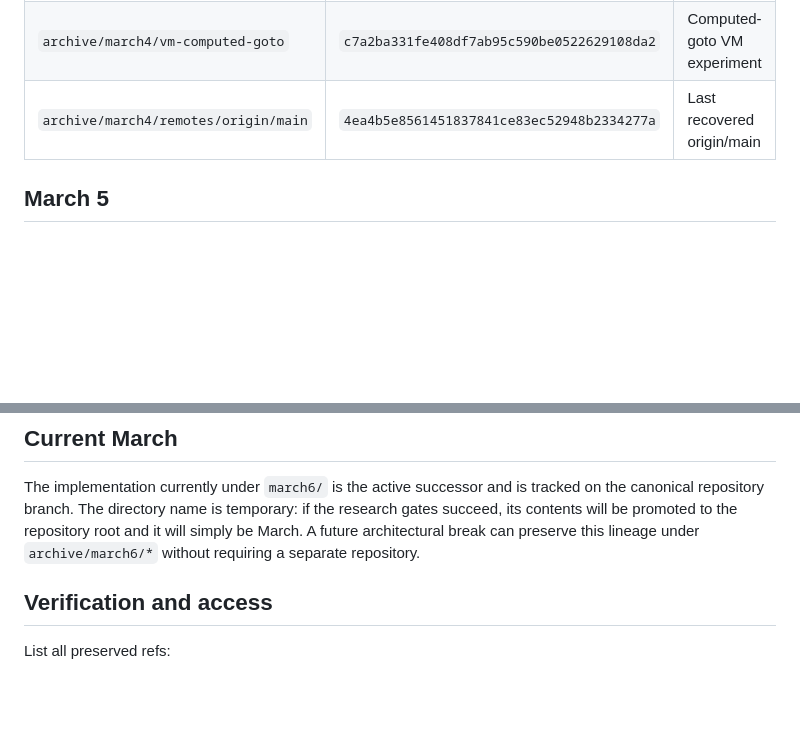
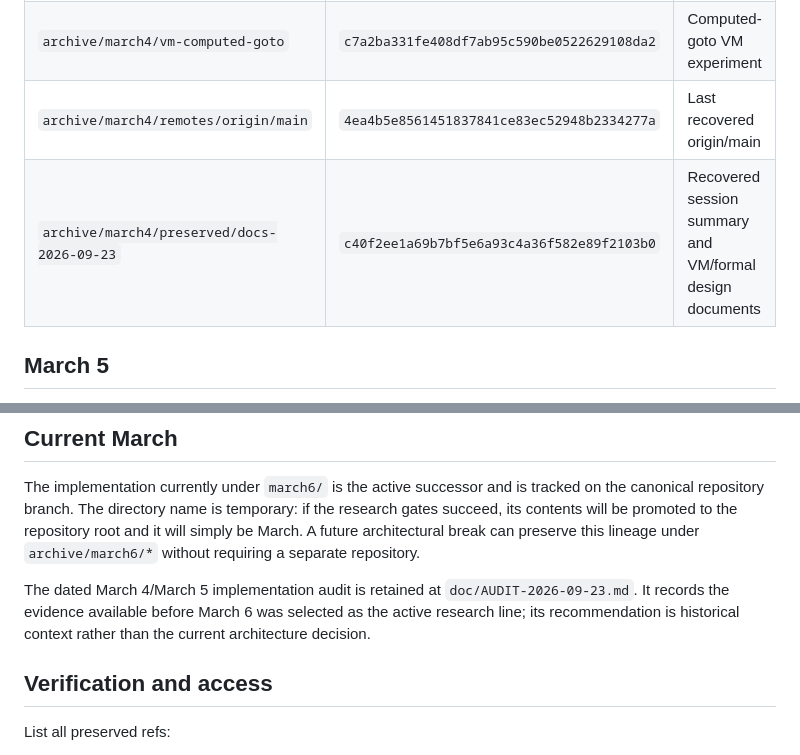
Before and after one commit to openbohemians/march, a Markdown page: VERSIONS.md, 2 parts joined by grey strips. Rendered like a GitHub page; blank space fills up the shorter version.

Commit message:
Record March 4 preservation and viability audit

```diff
--- a/VERSIONS.md
+++ b/VERSIONS.md
@@ -54,6 +54,7 @@ Original remote: `git@github.com:trans/march4.git`.
 | `archive/march4/main` | `8a7738b36ada04fac4c889804094347b311708a5` | Local main head |
 | `archive/march4/vm-computed-goto` | `c7a2ba331fe408df7ab95c590be0522629108da2` | Computed-goto VM experiment |
 | `archive/march4/remotes/origin/main` | `4ea4b5e8561451837841ce83ec52948b2334277a` | Last recovered origin/main |
+| `archive/march4/preserved/docs-2026-09-23` | `c40f2ee1a69b7bf5e6a93c4a36f582e89f2103b0` | Recovered session summary and VM/formal design documents |
 
 ## March 5
 
@@ -74,6 +75,11 @@ if the research gates succeed, its contents will be promoted to the repository
 root and it will simply be March.  A future architectural break can preserve
 this lineage under `archive/march6/*` without requiring a separate repository.
 
+The dated March 4/March 5 implementation audit is retained at
+`doc/AUDIT-2026-09-23.md`.  It records the evidence available before March 6
+was selected as the active research line; its recommendation is historical
+context rather than the current architecture decision.
+
 ## Verification and access
 
 List all preserved refs:
```
Also changed, not shown: doc/AUDIT-2026-09-23.md (added, +363 -0 lines).
